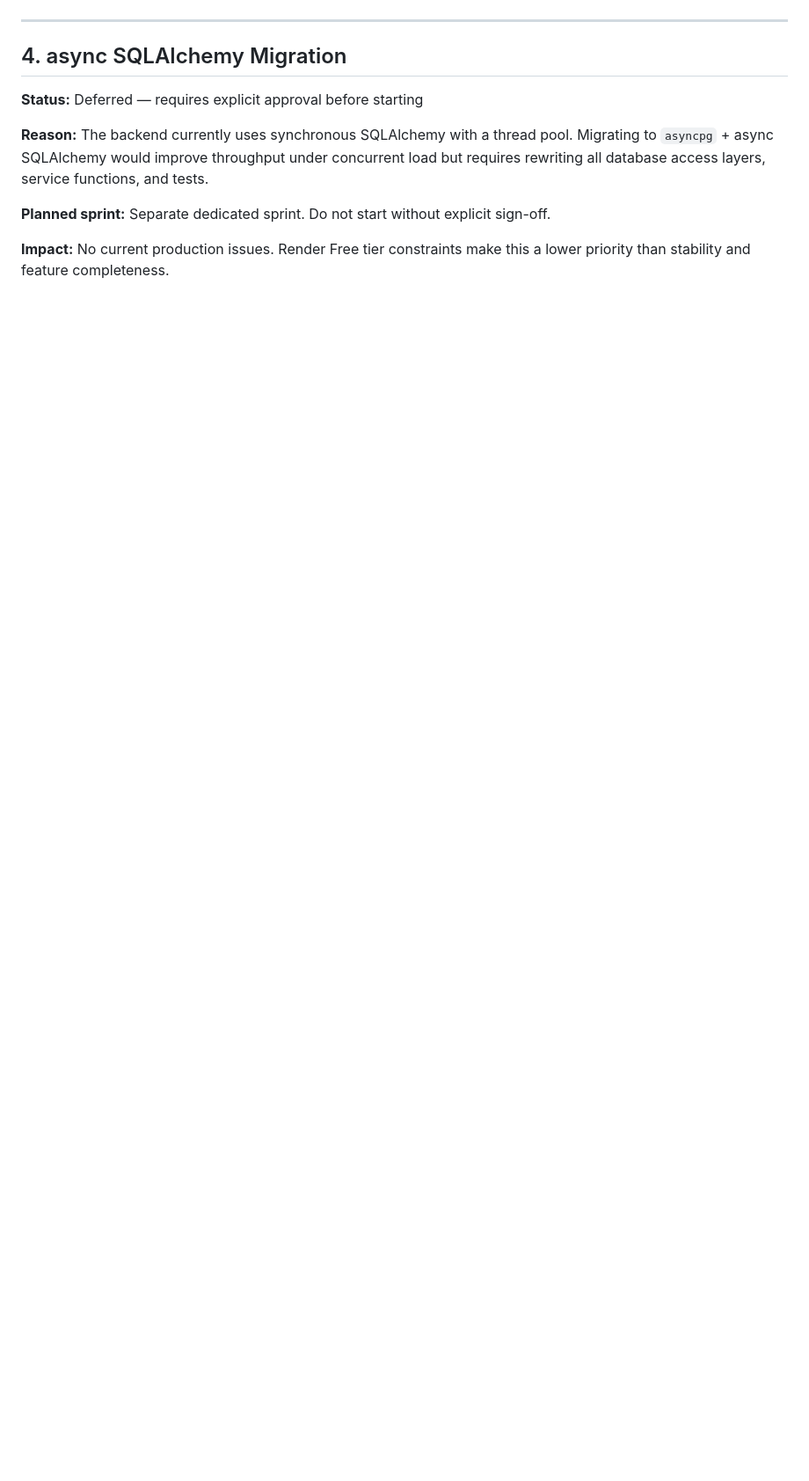
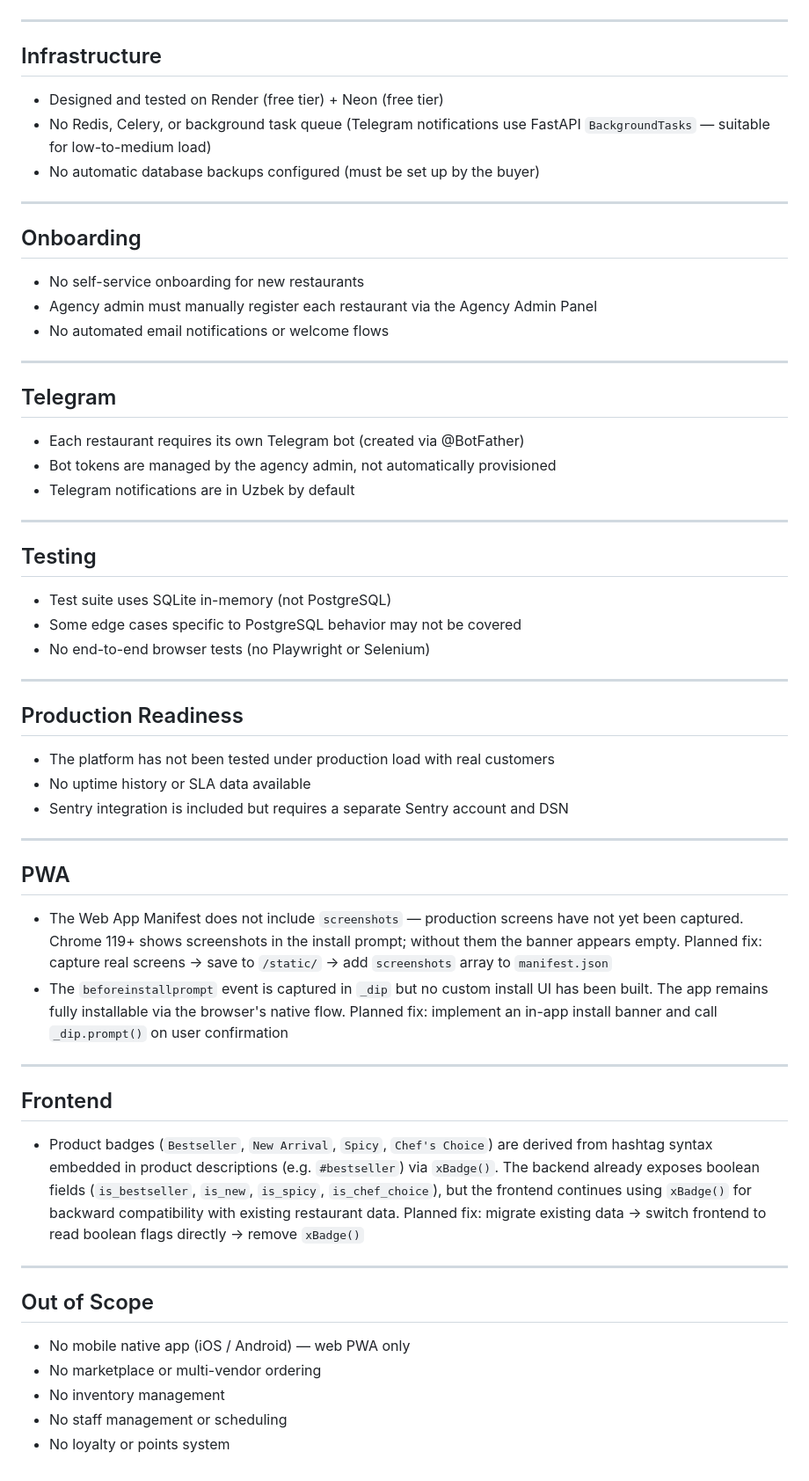
Before and after one commit to bhj282243-debug/taomly, a Markdown page: KNOWN_LIMITATIONS.md, the part around one of its changes. Shown at 88% size. Drawn GitHub-style; blank space fills up the shorter version.

```diff
--- a/KNOWN_LIMITATIONS.md
+++ b/KNOWN_LIMITATIONS.md
@@ -76,13 +32,72 @@ The application remains fully installable via the browser's native install flow
 
 ---
 
-## 4. async SQLAlchemy Migration
+## Infrastructure
 
-**Status:** Deferred — requires explicit approval before starting
+- Designed and tested on Render (free tier) + Neon (free tier)
+- No Redis, Celery, or background task queue (Telegram notifications
+  use FastAPI `BackgroundTasks` — suitable for low-to-medium load)
+- No automatic database backups configured (must be set up by the buyer)
 
-**Reason:**
-The backend currently uses synchronous SQLAlchemy with a thread pool. Migrating to `asyncpg` + async SQLAlchemy would improve throughput under concurrent load but requires rewriting all database access layers, service functions, and tests.
+---
 
-**Planned sprint:** Separate dedicated sprint. Do not start without explicit sign-off.
+## Onboarding
 
-**Impact:** No current production issues. Render Free tier constraints make this a lower priority than stability and feature completeness.
+- No self-service onboarding for new restaurants
+- Agency admin must manually register each restaurant via the Agency Admin Panel
+- No automated email notifications or welcome flows
+
+---
+
+## Telegram
+
+- Each restaurant requires its own Telegram bot (created via @BotFather)
+- Bot tokens are managed by the agency admin, not automatically provisioned
+- Telegram notifications are in Uzbek by default
+
+---
+
+## Testing
+
+- Test suite uses SQLite in-memory (not PostgreSQL)
+- Some edge cases specific to PostgreSQL behavior may not be covered
+- No end-to-end browser tests (no Playwright or Selenium)
+
+---
+
+## Production Readiness
+
+- The platform has not been tested under production load with real customers
+- No uptime history or SLA data available
+- Sentry integration is included but requires a separate Sentry account and DSN
+
+---
+
+## PWA
+
+- The Web App Manifest does not include `screenshots` — production screens have not yet been captured.
+  Chrome 119+ shows screenshots in the install prompt; without them the banner appears empty.
+  Planned fix: capture real screens → save to `/static/` → add `screenshots` array to `manifest.json`
+- The `beforeinstallprompt` event is captured in `_dip` but no custom install UI has been built.
+  The app remains fully installable via the browser's native flow.
+  Planned fix: implement an in-app install banner and call `_dip.prompt()` on user confirmation
+
+---
+
+## Frontend
+
+- Product badges (`Bestseller`, `New Arrival`, `Spicy`, `Chef's Choice`) are derived from
+  hashtag syntax embedded in product descriptions (e.g. `#bestseller`) via `xBadge()`.
+  The backend already exposes boolean fields (`is_bestseller`, `is_new`, `is_spicy`, `is_chef_choice`),
+  but the frontend continues using `xBadge()` for backward compatibility with existing restaurant data.
+  Planned fix: migrate existing data → switch frontend to read boolean flags directly → remove `xBadge()`
+
+---
+
+## Out of Scope
+
+- No mobile native app (iOS / Android) — web PWA only
+- No marketplace or multi-vendor ordering
+- No inventory management
+- No staff management or scheduling
+- No loyalty or points system
```
Also changed, not shown: other parts of KNOWN_LIMITATIONS.md (+17 -61 lines).
